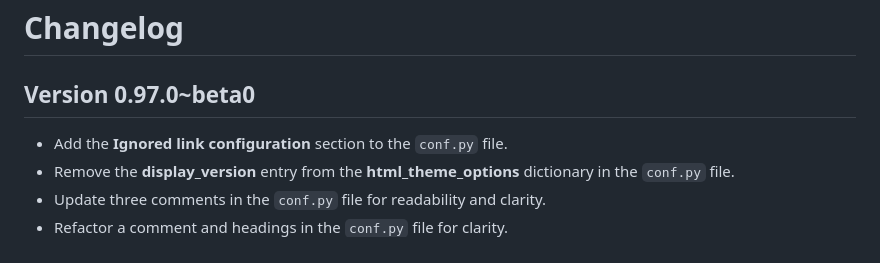
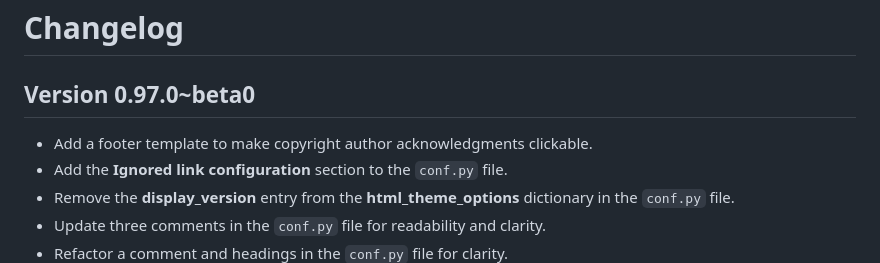
Before and after one commit to autokey/autokey.github.io, a Markdown page: CHANGELOG.md, the part around the change. Drawn GitHub-style.

Commit message:
Note the addition of the footer template

```diff
--- a/CHANGELOG.md
+++ b/CHANGELOG.md
@@ -2,6 +2,7 @@
 
 ## Version 0.97.0~beta0
 <!-- ⬇️ ALWAYS INSERT NEW BULLETED ITEMS DIRECTLY BELOW THIS LINE ⬇️ -->
+- Add a footer template to make copyright author acknowledgments clickable.
 - Add the **Ignored link configuration** section to the `conf.py` file.
 - Remove the **display_version** entry from the **html_theme_options** dictionary in the `conf.py` file.
 - Update three comments in the `conf.py` file for readability and clarity.
```
